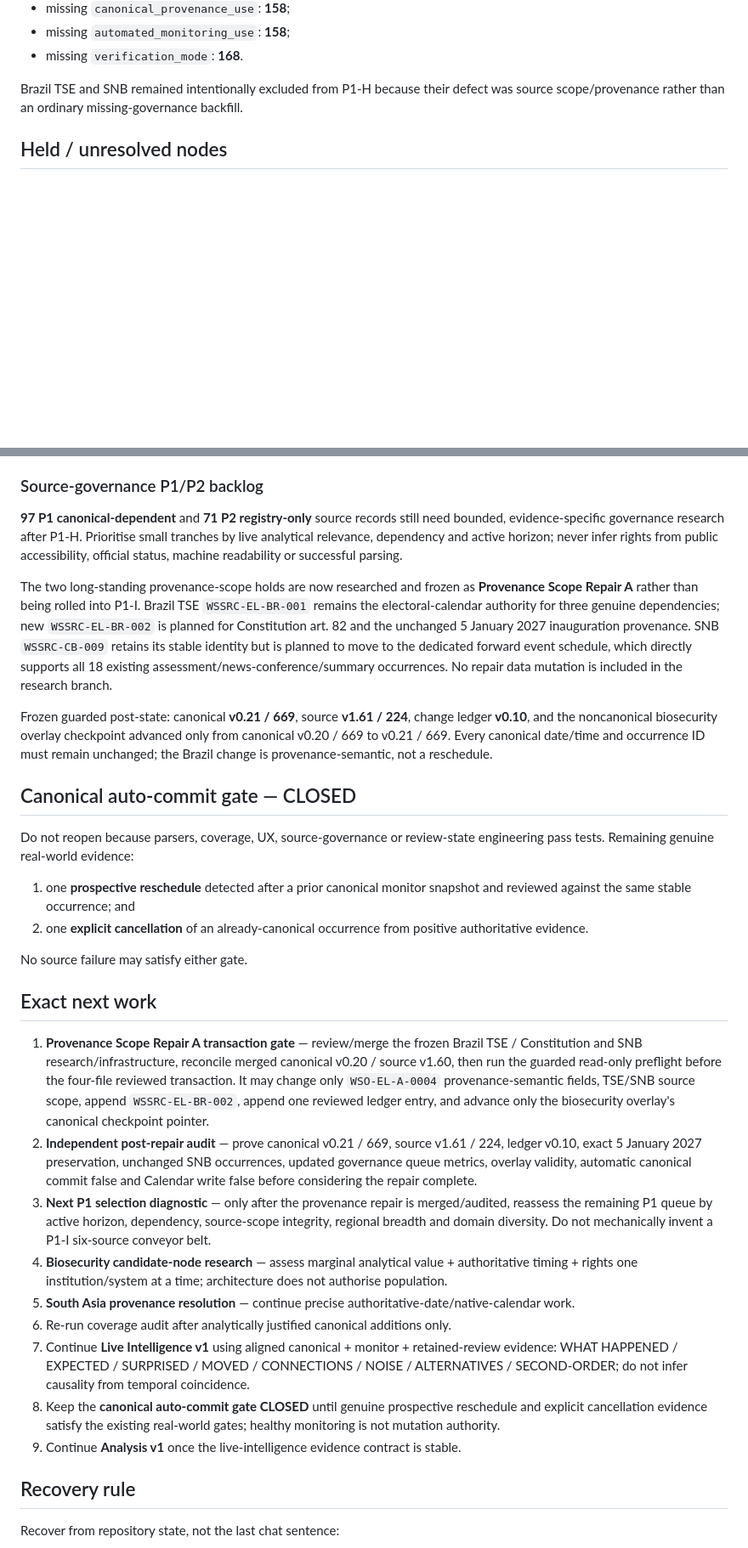
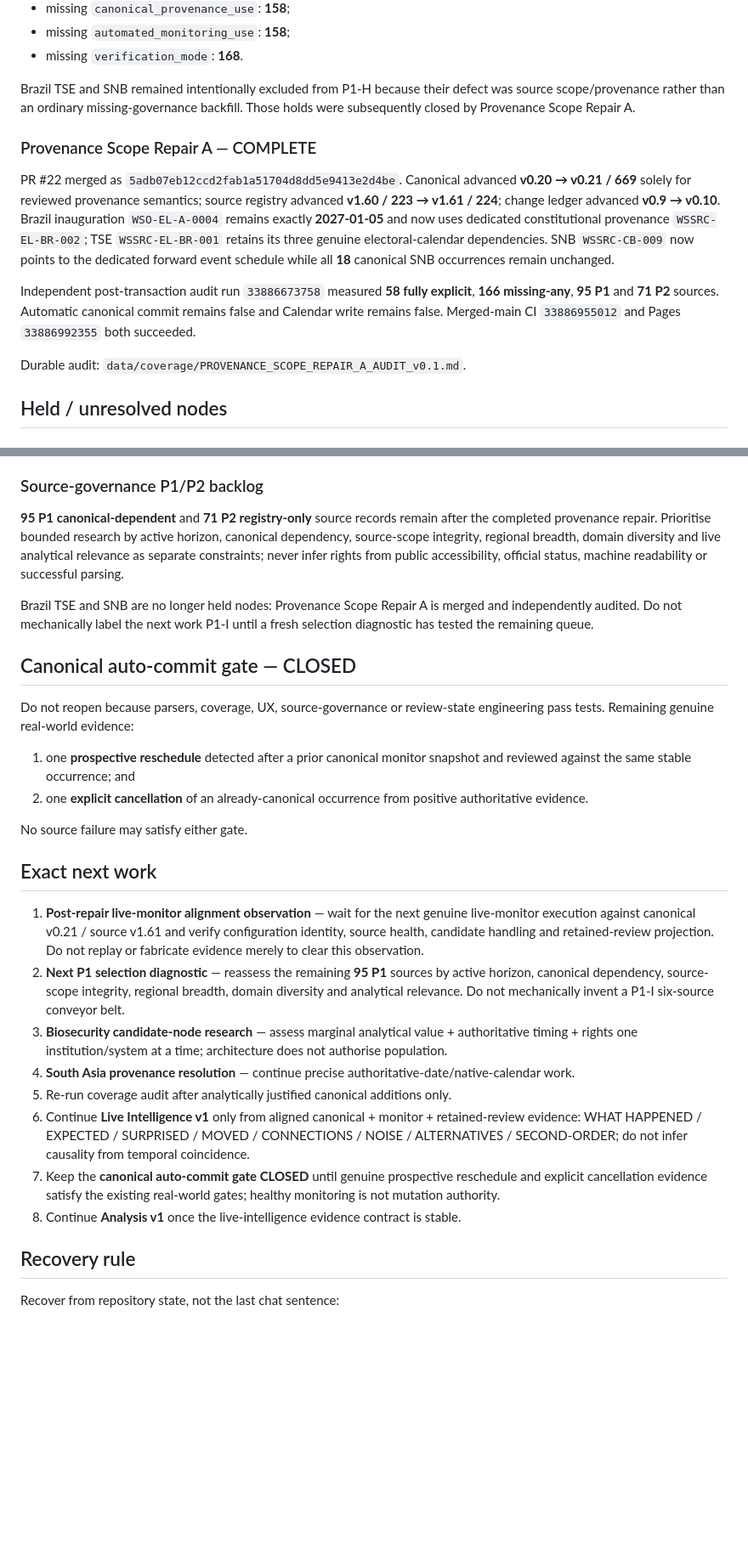
Before and after one commit to MusicOfScience/world-signals, a Markdown page: PROJECT_STATUS.md, 2 parts joined by grey strips. Shown at 85% size. Rendered like a GitHub page; blank space fills up the shorter version.

Commit message:
Close provenance repair checkpoint and update next gates

```diff
--- a/PROJECT_STATUS.md
+++ b/PROJECT_STATUS.md
@@ -339,7 +342,15 @@ Independent post-P1-H audit run `33882199612` measured:
 - missing `automated_monitoring_use`: **158**;
 - missing `verification_mode`: **168**.
 
-Brazil TSE and SNB remained intentionally excluded from P1-H because their defect was source scope/provenance rather than an ordinary missing-governance backfill.
+Brazil TSE and SNB remained intentionally excluded from P1-H because their defect was source scope/provenance rather than an ordinary missing-governance backfill. Those holds were subsequently closed by Provenance Scope Repair A.
+
+### Provenance Scope Repair A — COMPLETE
+
+PR #22 merged as `5adb07eb12ccd2fab1a51704d8dd5e9413e2d4be`. Canonical advanced **v0.20 → v0.21 / 669** solely for reviewed provenance semantics; source registry advanced **v1.60 / 223 → v1.61 / 224**; change ledger advanced **v0.9 → v0.10**. Brazil inauguration `WSO-EL-A-0004` remains exactly **2027-01-05** and now uses dedicated constitutional provenance `WSSRC-EL-BR-002`; TSE `WSSRC-EL-BR-001` retains its three genuine electoral-calendar dependencies. SNB `WSSRC-CB-009` now points to the dedicated forward event schedule while all **18** canonical SNB occurrences remain unchanged.
+
+Independent post-transaction audit run `33886673758` measured **58 fully explicit**, **166 missing-any**, **95 P1** and **71 P2** sources. Automatic canonical commit remains false and Calendar write remains false. Merged-main CI `33886955012` and Pages `33886992355` both succeeded.
+
+Durable audit: `data/coverage/PROVENANCE_SCOPE_REPAIR_A_AUDIT_v0.1.md`.
 
 ## Held / unresolved nodes
 
@@ -356,11 +367,9 @@ WOAH, IPPC/CPM, BWC/UNODA and Africa CDC require normal importance/source/timing
 
 ### Source-governance P1/P2 backlog
 
-**97 P1 canonical-dependent** and **71 P2 registry-only** source records still need bounded, evidence-specific governance research after P1-H. Prioritise small tranches by live analytical relevance, dependency and active horizon; never infer rights from public accessibility, official status, machine readability or successful parsing.
+**95 P1 canonical-dependent** and **71 P2 registry-only** source records remain after the completed provenance repair. Prioritise bounded research by active horizon, canonical dependency, source-scope integrity, regional breadth, domain diversity and live analytical relevance as separate constraints; never infer rights from public accessibility, official status, machine readability or successful parsing.
 
-The two long-standing provenance-scope holds are now researched and frozen as **Provenance Scope Repair A** rather than being rolled into P1-I. Brazil TSE `WSSRC-EL-BR-001` remains the electoral-calendar authority for three genuine dependencies; new `WSSRC-EL-BR-002` is planned for Constitution art. 82 and the unchanged 5 January 2027 inauguration provenance. SNB `WSSRC-CB-009` retains its stable identity but is planned to move to the dedicated forward event schedule, which directly supports all 18 existing assessment/news-conference/summary occurrences. No repair data mutation is included in the research branch.
-
-Frozen guarded post-state: canonical **v0.21 / 669**, source **v1.61 / 224**, change ledger **v0.10**, and the noncanonical biosecurity overlay checkpoint advanced only from canonical v0.20 / 669 to v0.21 / 669. Every canonical date/time and occurrence ID must remain unchanged; the Brazil change is provenance-semantic, not a reschedule.
+Brazil TSE and SNB are no longer held nodes: Provenance Scope Repair A is merged and independently audited. Do not mechanically label the next work P1-I until a fresh selection diagnostic has tested the remaining queue.
 
 ## Canonical auto-commit gate — CLOSED
 
@@ -373,15 +382,14 @@ No source failure may satisfy either gate.
 
 ## Exact next work
 
-1. **Provenance Scope Repair A transaction gate** — review/merge the frozen Brazil TSE / Constitution and SNB research/infrastructure, reconcile merged canonical v0.20 / source v1.60, then run the guarded read-only preflight before the four-file reviewed transaction. It may change only `WSO-EL-A-0004` provenance-semantic fields, TSE/SNB source scope, append `WSSRC-EL-BR-002`, append one reviewed ledger entry, and advance only the biosecurity overlay's canonical checkpoint pointer.
-2. **Independent post-repair audit** — prove canonical v0.21 / 669, source v1.61 / 224, ledger v0.10, exact 5 January 2027 preservation, unchanged SNB occurrences, updated governance queue metrics, overlay validity, automatic canonical commit false and Calendar write false before considering the repair complete.
-3. **Next P1 selection diagnostic** — only after the provenance repair is merged/audited, reassess the remaining P1 queue by active horizon, dependency, source-scope integrity, regional breadth and domain diversity. Do not mechanically invent a P1-I six-source conveyor belt.
-4. **Biosecurity candidate-node research** — assess marginal analytical value + authoritative timing + rights one institution/system at a time; architecture does not authorise population.
-5. **South Asia provenance resolution** — continue precise authoritative-date/native-calendar work.
-6. Re-run coverage audit after analytically justified canonical additions only.
-7. Continue **Live Intelligence v1** using aligned canonical + monitor + retained-review evidence: WHAT HAPPENED / EXPECTED / SURPRISED / MOVED / CONNECTIONS / NOISE / ALTERNATIVES / SECOND-ORDER; do not infer causality from temporal coincidence.
-8. Keep the **canonical auto-commit gate CLOSED** until genuine prospective reschedule and explicit cancellation evidence satisfy the existing real-world gates; healthy monitoring is not mutation authority.
-9. Continue **Analysis v1** once the live-intelligence evidence contract is stable.
+1. **Post-repair live-monitor alignment observation** — wait for the next genuine live-monitor execution against canonical v0.21 / source v1.61 and verify configuration identity, source health, candidate handling and retained-review projection. Do not replay or fabricate evidence merely to clear this observation.
+2. **Next P1 selection diagnostic** — reassess the remaining **95 P1** sources by active horizon, canonical dependency, source-scope integrity, regional breadth, domain diversity and analytical relevance. Do not mechanically invent a P1-I six-source conveyor belt.
+3. **Biosecurity candidate-node research** — assess marginal analytical value + authoritative timing + rights one institution/system at a time; architecture does not authorise population.
+4. **South Asia provenance resolution** — continue precise authoritative-date/native-calendar work.
+5. Re-run coverage audit after analytically justified canonical additions only.
+6. Continue **Live Intelligence v1** only from aligned canonical + monitor + retained-review evidence: WHAT HAPPENED / EXPECTED / SURPRISED / MOVED / CONNECTIONS / NOISE / ALTERNATIVES / SECOND-ORDER; do not infer causality from temporal coincidence.
+7. Keep the **canonical auto-commit gate CLOSED** until genuine prospective reschedule and explicit cancellation evidence satisfy the existing real-world gates; healthy monitoring is not mutation authority.
+8. Continue **Analysis v1** once the live-intelligence evidence contract is stable.
 
 ## Recovery rule
 
```
Also changed, not shown: other parts of PROJECT_STATUS.md (+7 -4 lines).
